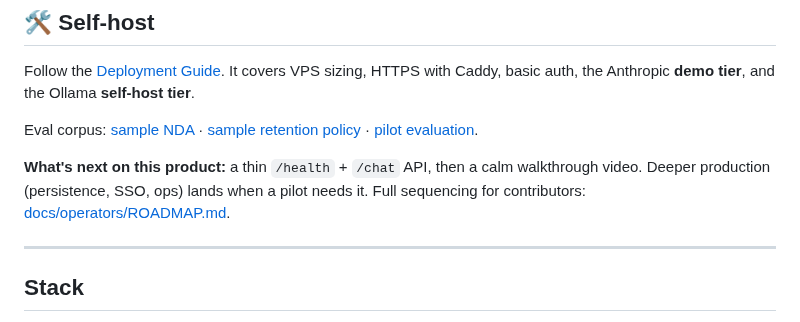
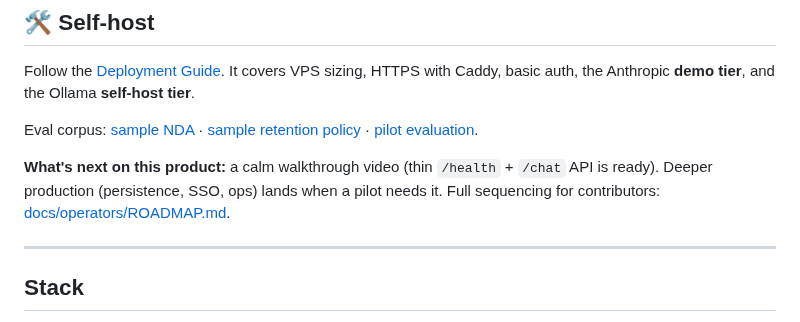
Before and after one commit to RoxanaTapia/ai-doc-to-chat-pipeline, a Markdown page: README.md, the part around the change. Rendered like a GitHub page.

Commit message:
docs: mark thin M8 shipped; video is the closing step
Sync AGENTS current focus and README "what's next" after #58–#60.

Co-authored-by: Cursor <cursoragent@cursor.com>

```diff
--- a/README.md
+++ b/README.md
@@ -87,7 +87,7 @@ Follow the [Deployment Guide](DEPLOYMENT.md). It covers VPS sizing, HTTPS with C
 
 Eval corpus: [sample NDA](docs/product/sample-nda.pdf) · [sample retention policy](docs/product/sample-policy.md) · [pilot evaluation](docs/product/pilot-evaluation.md).
 
-**What's next on this product:** a thin `/health` + `/chat` API, then a calm walkthrough video. Deeper production (persistence, SSO, ops) lands when a pilot needs it. Full sequencing for contributors: [docs/operators/ROADMAP.md](docs/operators/ROADMAP.md).
+**What's next on this product:** a calm walkthrough video (thin `/health` + `/chat` API is ready). Deeper production (persistence, SSO, ops) lands when a pilot needs it. Full sequencing for contributors: [docs/operators/ROADMAP.md](docs/operators/ROADMAP.md).
 
 ---
 
```
Also changed, not shown: AGENTS.md (+1 -1 lines).
